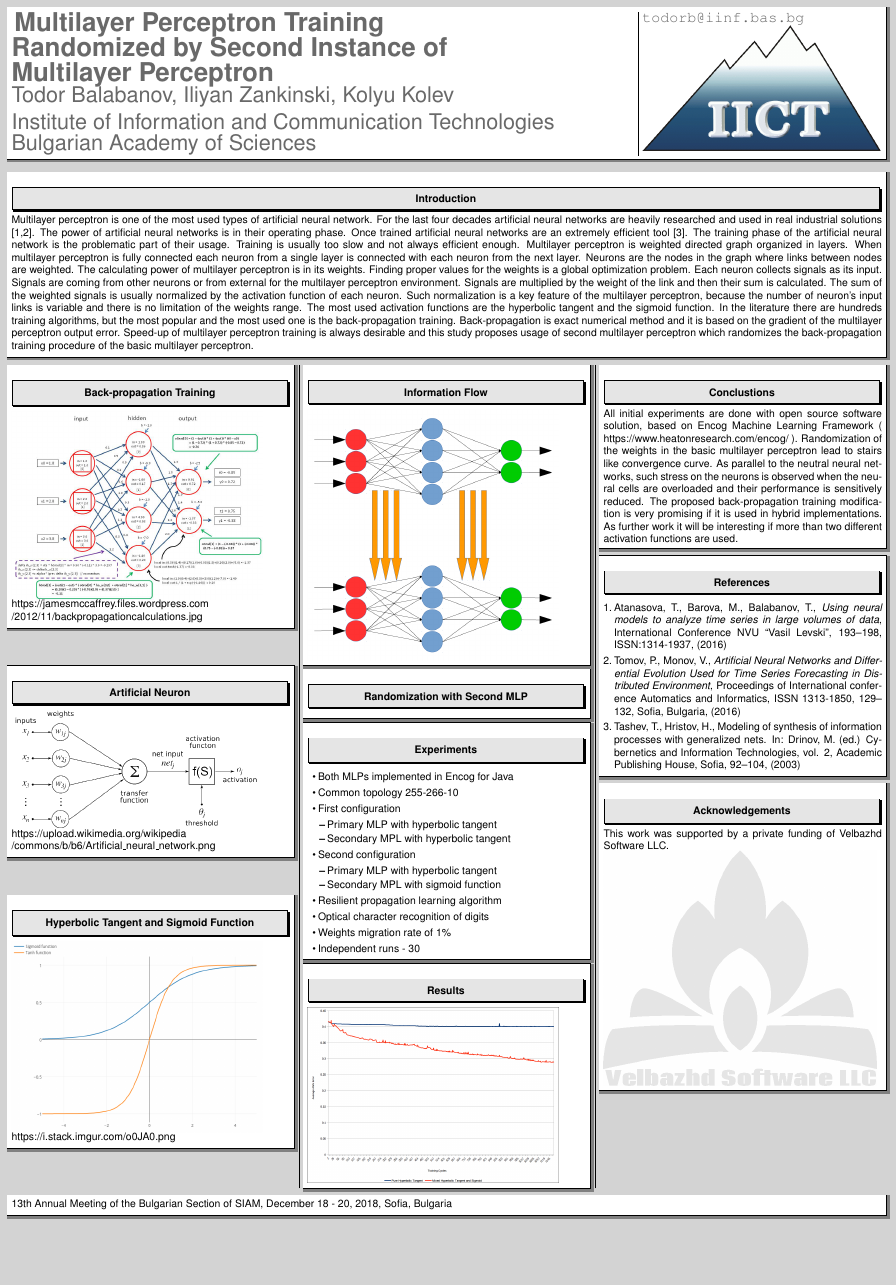
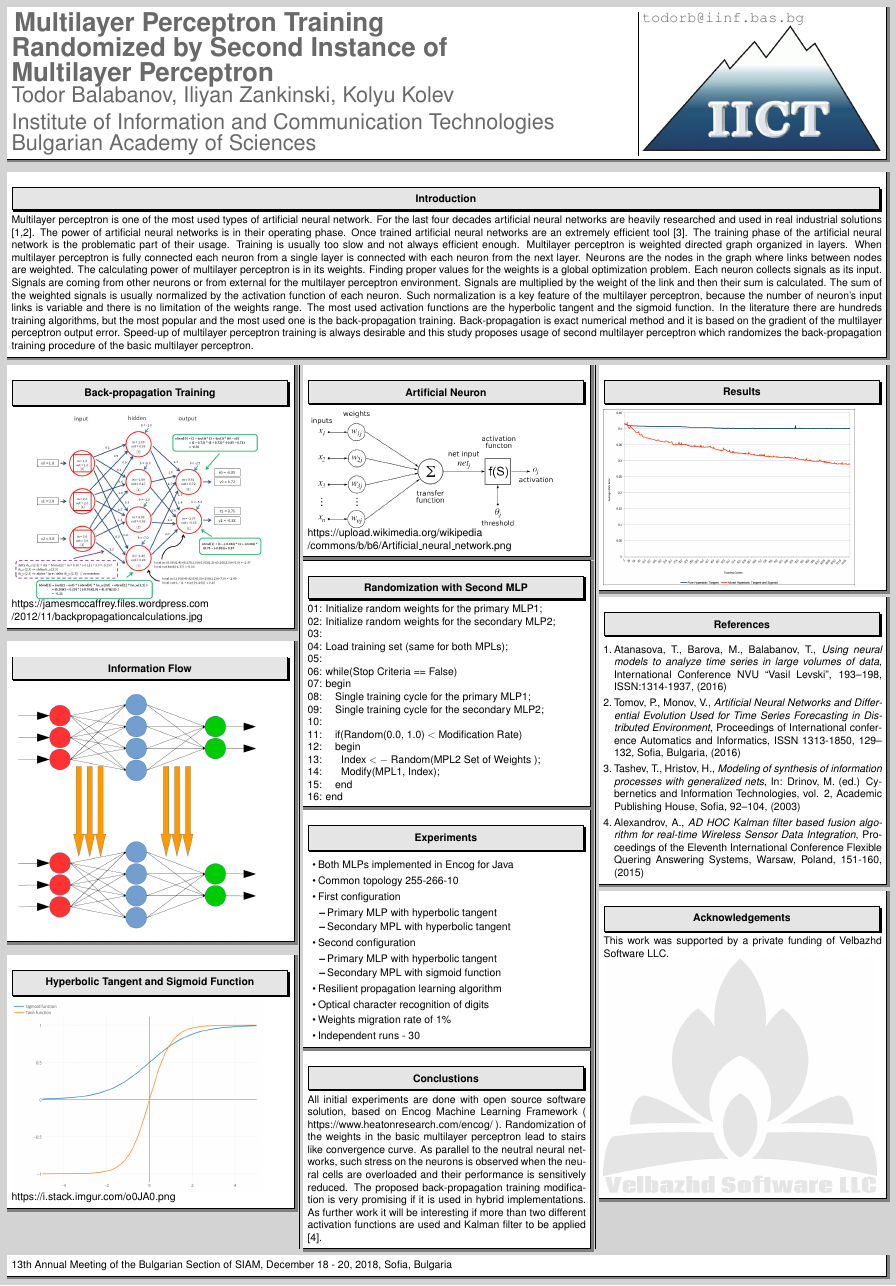
Before and after one commit to TodorBalabanov/BGSIAM18-Bulgaria-Section-of-SIAM-2018, a LaTeX poster (Multilayer-Perceptron-Training-Randomized-by-Second-Instance/poster.tex): the whole page. Compiled offline with pdfLaTeX.

Commit message:
Full initial version of the poster was done.

```diff
--- a/Multilayer-Perceptron-Training-Randomized-by-Second-Instance/poster.tex
+++ b/Multilayer-Perceptron-Training-Randomized-by-Second-Instance/poster.tex
@@ -3,6 +3,7 @@
 
 % Служи за оформяне на текста в колони.
 \usepackage{multicol}
+\usepackage{program}
 
 % Задава разстоянието между колоните в постера.
 \columnsep=20pt
@@ -72,14 +73,13 @@ Multilayer perceptron is one of the most used types of artificial neural network
 https://jamesmccaffrey.files.wordpress.com\\/2012/11/backpropagationcalculations.jpg
 \end{mdframed}
 
-% Схема на изкуствен неврон..
+% Поток на информацията между двете изкуствени невронни мрежи.
 \begin{mdframed}[backgroundcolor=white,roundcorner=4pt,shadow=true,linewidth=1pt]
 \color{Black}
-\section*{Artificial Neuron}
+\section*{Information Flow}
 \begin{minipage}[c]{1\linewidth}
-\includegraphics[width=0.9\linewidth]{fig03}
+\includegraphics[width=0.9\linewidth]{fig05}
 \end{minipage}
-https://upload.wikimedia.org/wikipedia\\/commons/b/b6/Artificial\_neural\_network.png
 \end{mdframed}
 
 % Представяне на хиперболичния тангенс и сигмоидната функция.
@@ -92,19 +92,36 @@ https://upload.wikimedia.org/wikipedia\\/commons/b/b6/Artificial\_neural\_networ
 https://i.stack.imgur.com/o0JA0.png
 \end{mdframed}
 
-% Поток на информацията между двете изкуствени невронни мрежи.
+% Схема на изкуствен неврон..
 \begin{mdframed}[backgroundcolor=white,roundcorner=4pt,shadow=true,linewidth=1pt]
 \color{Black}
-\section*{Information Flow}
+\section*{Artificial Neuron}
 \begin{minipage}[c]{1\linewidth}
-\includegraphics[width=0.9\linewidth]{fig05}
+\includegraphics[width=0.9\linewidth]{fig03}
 \end{minipage}
+https://upload.wikimedia.org/wikipedia\\/commons/b/b6/Artificial\_neural\_network.png
 \end{mdframed}
 
 % Обяснение какво представлява случайното прехвърляне на сигнали между две изкуствени невронни мрежи.
 \begin{mdframed}[backgroundcolor=white,roundcorner=4pt,shadow=true,linewidth=1pt]
 \color{Black}
 \section*{Randomization with Second MLP}
+01: Initialize random weights for the primary MLP1;\\
+02: Initialize random weights for the secondary MLP2;\\
+03:\\
+04: Load training set (same for both MPLs);\\
+05:\\
+06: while(Stop Criteria == False)\\
+07: begin\\
+08: \hspace{5mm} Single training cycle for the primary MLP1;\\
+09: \hspace{5mm} Single training cycle for the secondary MLP2;\\
+10:\\
+11: \hspace{5mm} if(Random(0.0, 1.0) $<$ Modification Rate)\\
+12: \hspace{5mm} begin\\
+13: \hspace{10mm} Index $<-$ Random(MPL2 Set of Weights );\\
+14: \hspace{10mm} Modify(MPL1, Index);\\
+15: \hspace{5mm} end\\
+16: end
 \end{mdframed}
 
 % Представяне на проведените експерименти.
@@ -131,6 +148,13 @@ https://i.stack.imgur.com/o0JA0.png
 \end{itemize}
 \end{mdframed}
 
+% Обощение за извършените изследвания и получените резултати.
+\begin{mdframed}[backgroundcolor=white,roundcorner=4pt,shadow=true,linewidth=1pt]
+\color{Black}
+\section*{Conclustions}
+All initial experiments are done with open source software solution, based on Encog Machine Learning Framework ( https://www.heatonresearch.com/encog/ ). Randomization of the weights in the basic multilayer perceptron lead to stairs like convergence curve. As parallel to the neutral neural networks, such stress on the neurons is observed when the neural cells are overloaded and their performance is sensitively reduced. The proposed back-propagation training modification is very promising if it is used in hybrid implementations. As further work it will be interesting if more than two different activation functions are used and Kalman filter to be applied [4].
+\end{mdframed}
+
 % Представяне на получените резултати.
 \begin{mdframed}[backgroundcolor=white,roundcorner=4pt,shadow=true,linewidth=1pt]
 \color{Black}
@@ -138,13 +162,6 @@ https://i.stack.imgur.com/o0JA0.png
 \begin{minipage}[c]{1\linewidth}
 \includegraphics[width=0.9\linewidth]{fig04}
 \end{minipage}
-\end{mdframed}
-
-% Обощение за извършените изследвания и получените резултати.
-\begin{mdframed}[backgroundcolor=white,roundcorner=4pt,shadow=true,linewidth=1pt]
-\color{Black}
-\section*{Conclustions}
-All initial experiments are done with open source software solution, based on Encog Machine Learning Framework ( https://www.heatonresearch.com/encog/ ). Randomization of the weights in the basic multilayer perceptron lead to stairs like convergence curve. As parallel to the neutral neural networks, such stress on the neurons is observed when the neural cells are overloaded and their performance is sensitively reduced. The proposed back-propagation training modification is very promising if it is used in hybrid implementations. As further work it will be interesting if more than two different activation functions are used.
 \end{mdframed}
 
 % Секция за служебна информация.
@@ -155,7 +172,8 @@ All initial experiments are done with open source software solution, based on En
 \begin{enumerate}
 \item Atanasova, T., Barova, M., Balabanov, T., \textit{Using neural models to analyze time series in large volumes of data}, International Conference  NVU “Vasil Levski”, 193--198, ISSN:1314-1937, (2016)
 \item Tomov, P., Monov, V., \textit{Artificial Neural Networks and Differential Evolution Used for Time Series Forecasting in Distributed Environment}, Proceedings of International conference Automatics and Informatics, ISSN 1313-1850, 129--132, Sofia, Bulgaria, (2016)
-\item Tashev, T., Hristov, H., Modeling of synthesis of information processes with generalized nets. In: Drinov, M. (ed.) Cybernetics and Information Technologies, vol. 2, Academic Publishing House, Sofia, 92–104, (2003)
+\item Tashev, T., Hristov, H., \textit{Modeling of synthesis of information processes with generalized nets}, In: Drinov, M. (ed.) Cybernetics and Information Technologies, vol. 2, Academic Publishing House, Sofia, 92–104, (2003)
+\item Alexandrov, A., \textit{AD HOC Kalman filter based fusion algorithm for real-time Wireless Sensor Data Integration}, Proceedings of the Eleventh International Conference Flexible Quering Answering Systems, Warsaw, Poland, 151-160, (2015)
 \end{enumerate}
 \end{mdframed}
 
```
